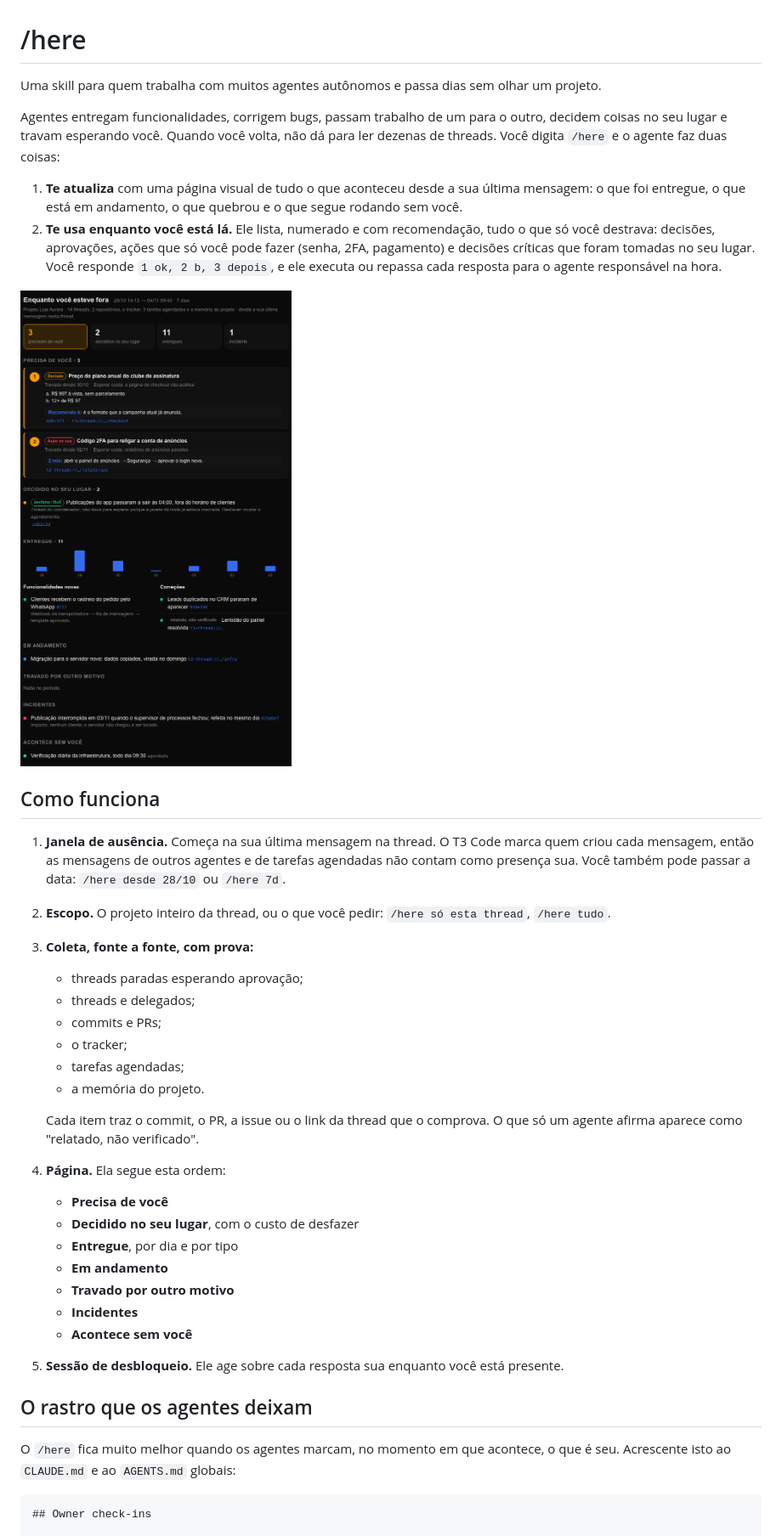
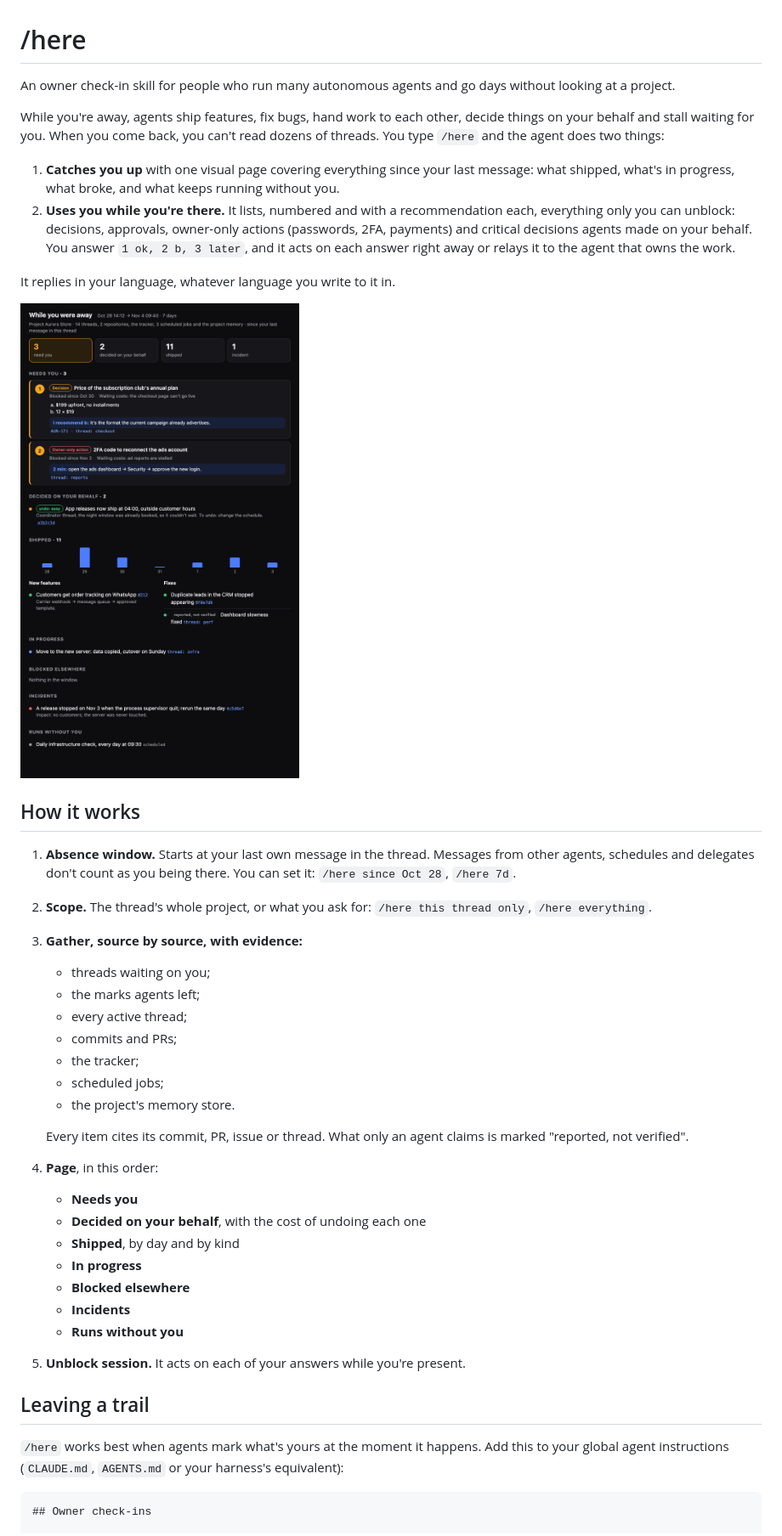
Before and after one commit to ogallotti/here-skill, a Markdown page: README.md, the part around one of its changes. Shown at 85% size. GitHub-like rendering; pictures changed too: assets/example.png (added), assets/exemplo.png (deleted).

Commit message:
English throughout, replies in the owner's language; harness notes for T3 Code, Claude Code, Codex and others
Co-Authored-By: Claude Opus 5.5 <noreply@anthropic.com>

````diff
--- a/README.md
+++ b/README.md
@@ -1,40 +1,43 @@
 # /here
 
-Uma skill para quem trabalha com muitos agentes autônomos e passa dias sem olhar um projeto.
+An owner check-in skill for people who run many autonomous agents and go days without looking at a project.
 
-Agentes entregam funcionalidades, corrigem bugs, passam trabalho de um para o outro, decidem coisas no seu lugar e travam esperando você. Quando você volta, não dá para ler dezenas de threads. Você digita `/here` e o agente faz duas coisas:
+While you're away, agents ship features, fix bugs, hand work to each other, decide things on your behalf and stall waiting for you. When you come back, you can't read dozens of threads. You type `/here` and the agent does two things:
 
-1. **Te atualiza** com uma página visual de tudo o que aconteceu desde a sua última mensagem: o que foi entregue, o que está em andamento, o que quebrou e o que segue rodando sem você.
-2. **Te usa enquanto você está lá.** Ele lista, numerado e com recomendação, tudo o que só você destrava: decisões, aprovações, ações que só você pode fazer (senha, 2FA, pagamento) e decisões críticas que foram tomadas no seu lugar. Você responde `1 ok, 2 b, 3 depois`, e ele executa ou repassa cada resposta para o agente responsável na hora.
+1. **Catches you up** with one visual page covering everything since your last message: what shipped, what's in progress, what broke, and what keeps running without you.
+2. **Uses you while you're there.** It lists, numbered and with a recommendation each, everything only you can unblock: decisions, approvals, owner-only actions (passwords, 2FA, payments) and critical decisions agents made on your behalf. You answer `1 ok, 2 b, 3 later`, and it acts on each answer right away or relays it to the agent that owns the work.
 
-![Exemplo da página do /here](assets/exemplo.png)
+It replies in your language, whatever language you write to it in.
 
-## Como funciona
+![Example /here page](assets/example.png)
 
-1. **Janela de ausência.** Começa na sua última mensagem na thread. O T3 Code marca quem criou cada mensagem, então as mensagens de outros agentes e de tarefas agendadas não contam como presença sua. Você também pode passar a data: `/here desde 28/10` ou `/here 7d`.
-2. **Escopo.** O projeto inteiro da thread, ou o que você pedir: `/here só esta thread`, `/here tudo`.
-3. **Coleta, fonte a fonte, com prova:**
-   - threads paradas esperando aprovação;
-   - threads e delegados;
-   - commits e PRs;
-   - o tracker;
-   - tarefas agendadas;
-   - a memória do projeto.
+## How it works
 
-   Cada item traz o commit, o PR, a issue ou o link da thread que o comprova. O que só um agente afirma aparece como "relatado, não verificado".
-4. **Página.** Ela segue esta ordem:
-   - **Precisa de você**
-   - **Decidido no seu lugar**, com o custo de desfazer
-   - **Entregue**, por dia e por tipo
-   - **Em andamento**
-   - **Travado por outro motivo**
-   - **Incidentes**
-   - **Acontece sem você**
-5. **Sessão de desbloqueio.** Ele age sobre cada resposta sua enquanto você está presente.
+1. **Absence window.** Starts at your last own message in the thread. Messages from other agents, schedules and delegates don't count as you being there. You can set it: `/here since Oct 28`, `/here 7d`.
+2. **Scope.** The thread's whole project, or what you ask for: `/here this thread only`, `/here everything`.
+3. **Gather, source by source, with evidence:**
+   - threads waiting on you;
+   - the marks agents left;
+   - every active thread;
+   - commits and PRs;
+   - the tracker;
+   - scheduled jobs;
+   - the project's memory store.
 
-## O rastro que os agentes deixam
+   Every item cites its commit, PR, issue or thread. What only an agent claims is marked "reported, not verified".
+4. **Page**, in this order:
+   - **Needs you**
+   - **Decided on your behalf**, with the cost of undoing each one
+   - **Shipped**, by day and by kind
+   - **In progress**
+   - **Blocked elsewhere**
+   - **Incidents**
+   - **Runs without you**
+5. **Unblock session.** It acts on each of your answers while you're present.
 
-O `/here` fica muito melhor quando os agentes marcam, no momento em que acontece, o que é seu. Acrescente isto ao `CLAUDE.md` e ao `AGENTS.md` globais:
+## Leaving a trail
+
+`/here` works best when agents mark what's yours at the moment it happens. Add this to your global agent instructions (`CLAUDE.md`, `AGENTS.md` or your harness's equivalent):
 
 ```markdown
 ## Owner check-ins
````
Also changed, not shown: other parts of README.md (+32 -24 lines), skills/here/SKILL.md (+35 -33 lines), skills/here/harnesses.md (added, +48 -0 lines), 1 other file.
